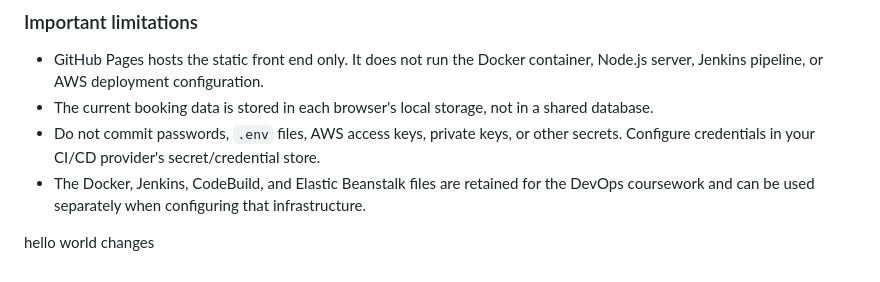
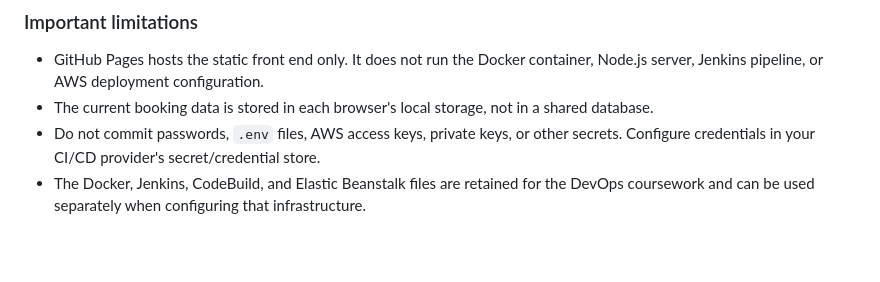
Before and after one commit to reyhan-rai/hotel-reservation, a Markdown page: README.md, the part around the change. Drawn GitHub-style; blank space fills up the shorter version.

Commit message:
Remove placeholder text from README
Removed placeholder text 'hello world changes' from README.

```diff
--- a/README.md
+++ b/README.md
@@ -150,5 +150,3 @@ If your default branch has a different name, select that branch instead. It can
 - The current booking data is stored in each browser's local storage, not in a shared database.
 - Do not commit passwords, `.env` files, AWS access keys, private keys, or other secrets. Configure credentials in your CI/CD provider's secret/credential store.
 - The Docker, Jenkins, CodeBuild, and Elastic Beanstalk files are retained for the DevOps coursework and can be used separately when configuring that infrastructure.
-
-hello world changes
```
